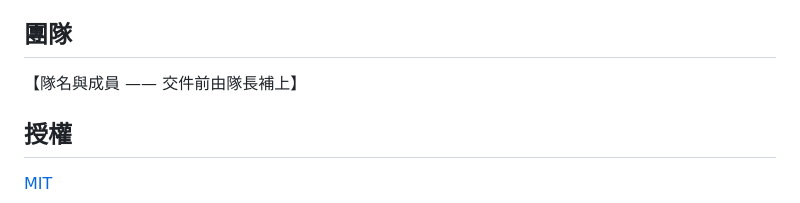
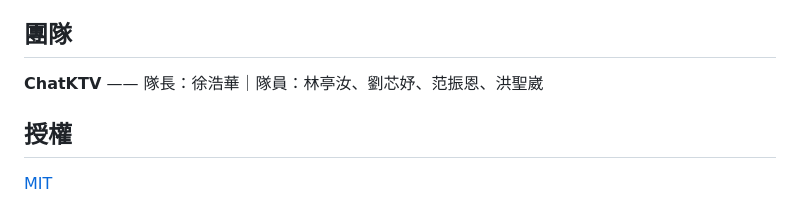
Before and after one commit to a96020183/tapable_sep, a Markdown page: README.md, the part around the change. Rendered like a GitHub page.

Commit message:
team: ChatKTV 成員名單
Co-Authored-By: Claude Fable 5 <noreply@anthropic.com>

```diff
--- a/README.md
+++ b/README.md
@@ -86,7 +86,7 @@ flowchart LR
 
 ## 團隊
 
-【隊名與成員 —— 交件前由隊長補上】
+**ChatKTV** —— 隊長：徐浩華｜隊員：林亭汝、劉芯妤、范振恩、洪聖崴
 
 ## 授權
 
```
